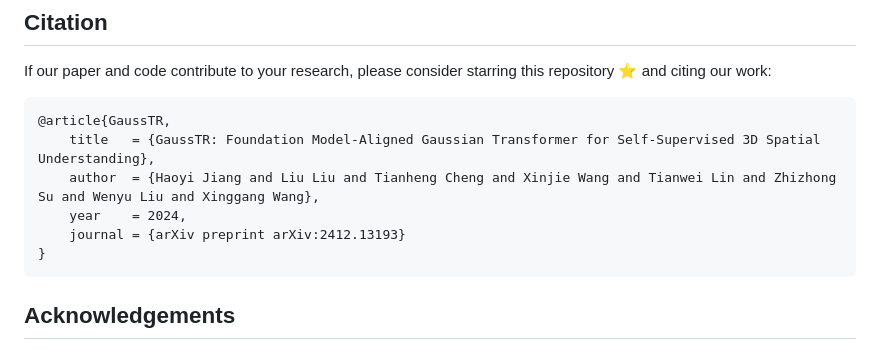
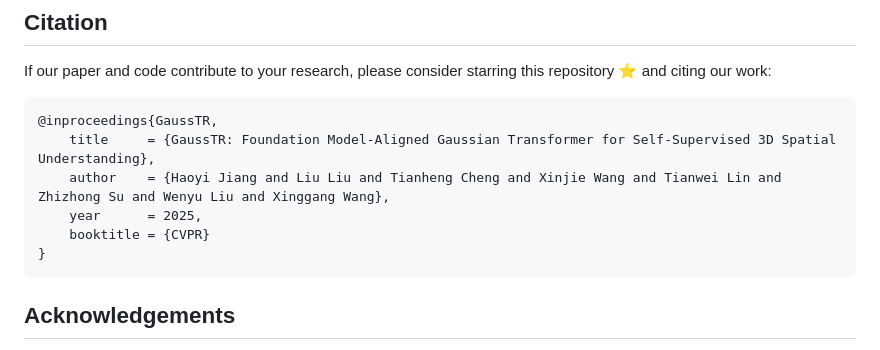
Before and after one commit to hustvl/GaussTR, a Markdown page: README.md, the part around the change. GitHub-like rendering.

````diff
--- a/README.md
+++ b/README.md
@@ -96,11 +96,11 @@ python tools/visualize.py [PKL_PATH] [--save]
 If our paper and code contribute to your research, please consider starring this repository :star: and citing our work:
 
 ```BibTeX
-@article{GaussTR,
-    title   = {GaussTR: Foundation Model-Aligned Gaussian Transformer for Self-Supervised 3D Spatial Understanding},
-    author  = {Haoyi Jiang and Liu Liu and Tianheng Cheng and Xinjie Wang and Tianwei Lin and Zhizhong Su and Wenyu Liu and Xinggang Wang},
-    year    = 2024,
-    journal = {arXiv preprint arXiv:2412.13193}
+@inproceedings{GaussTR,
+    title     = {GaussTR: Foundation Model-Aligned Gaussian Transformer for Self-Supervised 3D Spatial Understanding},
+    author    = {Haoyi Jiang and Liu Liu and Tianheng Cheng and Xinjie Wang and Tianwei Lin and Zhizhong Su and Wenyu Liu and Xinggang Wang},
+    year      = 2025,
+    booktitle = {CVPR}
 }
 ```
 
````
